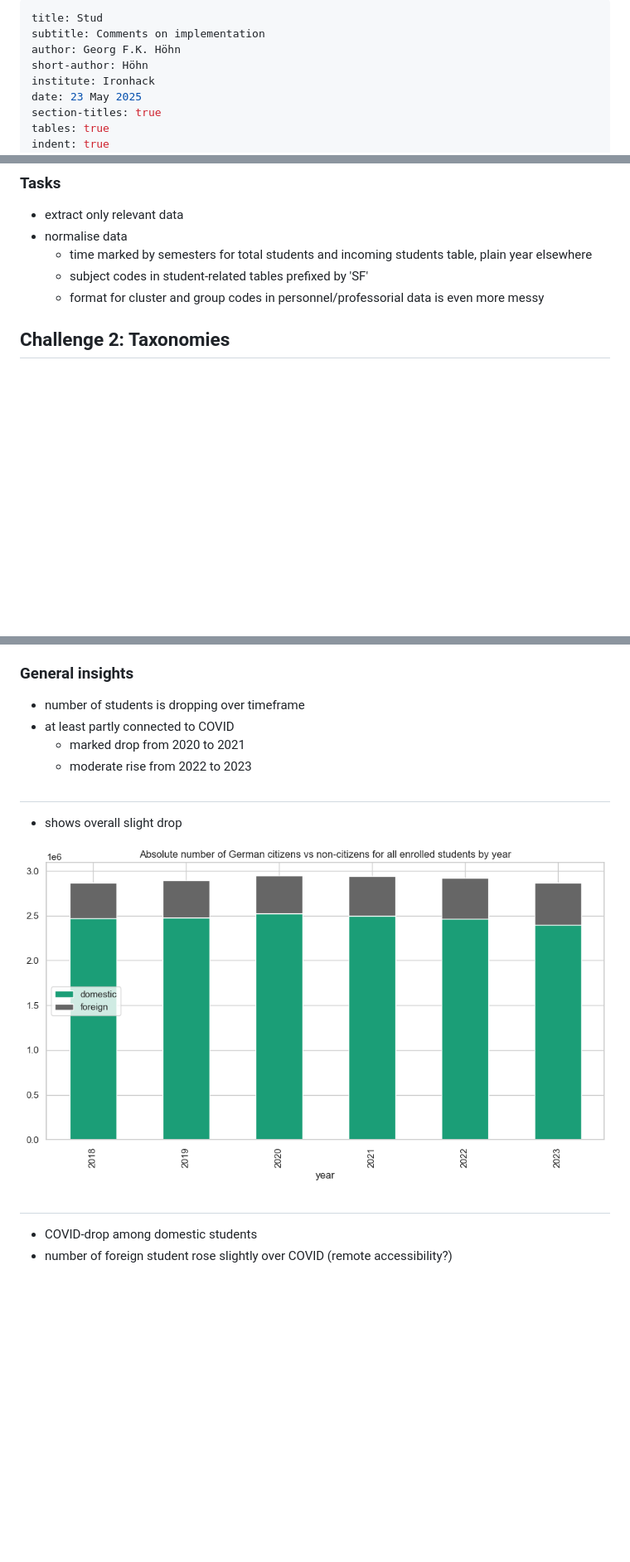
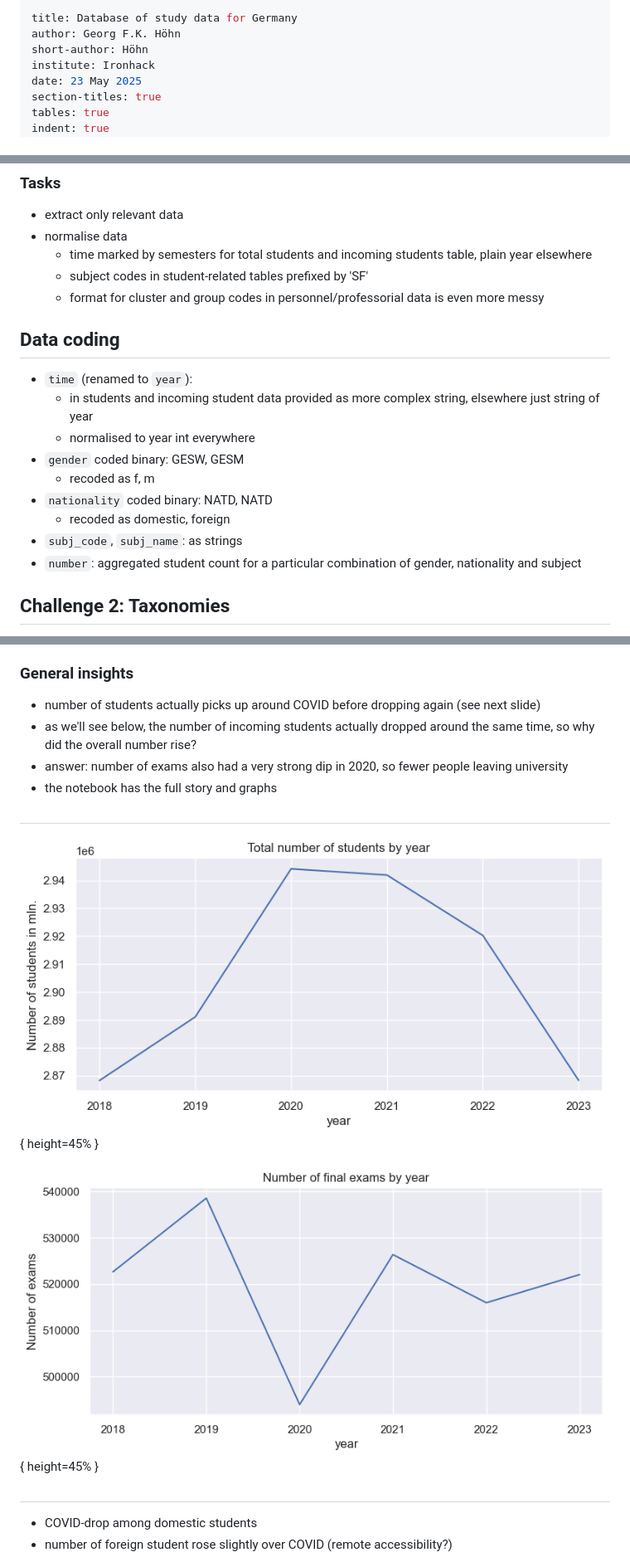
Before and after one commit to gfkpth/data-study-subjects, a Markdown page: presentation/Hoehn_studydataGER_pres.md, 3 parts joined by grey strips. Shown: that part at 83% size. Drawn GitHub-style; pictures changed too: assets/exams-time.png (added), assets/total-time.png (added); blank space fills up the shorter version.

Commit message:
Updated notebook , graphs and presentation with new insights on total number of students, intake and exams

```diff
--- a/presentation/Hoehn_studydataGER_pres.md
+++ b/presentation/Hoehn_studydataGER_pres.md
@@ -1,6 +1,5 @@
 ---
-title: Stud
-subtitle: Comments on implementation
+title: Database of study data for Germany
 author: Georg F.K. Höhn
 short-author: Höhn
 institute: Ironhack
@@ -93,6 +92,18 @@ csquotes: true
   - subject codes in student-related tables prefixed by 'SF'
   - format for cluster and group codes in personnel/professorial data is even more messy
 
+## Data coding
+
+- `time` (renamed to `year`):
+  - in students and incoming student data provided as more complex string, elsewhere just string of year
+  - normalised to year int everywhere
+- `gender` coded binary: GESW, GESM
+  - recoded as f, m
+- `nationality` coded binary: NATD, NATD
+  - recoded as domestic, foreign
+- `subj_code`, `subj_name`: as strings
+- `number`: aggregated student count for a particular combination of gender, nationality and subject
+
 
 ## Challenge 2: Taxonomies
 
@@ -167,17 +178,19 @@ csquotes: true
 
 ### General insights
 
-- number of students is dropping over timeframe
-- at least partly connected to COVID
-  - marked drop from 2020 to 2021
-  - moderate rise from 2022 to 2023
+- number of students actually picks up around COVID before dropping again (see next slide)
+- as we'll see below, the number of incoming students actually dropped around the same time, so why did the overall number rise?
+- answer: number of exams also had a very strong dip in 2020, so fewer people leaving university
+- the notebook has the full story and graphs
 
 
 ##
 
-- shows overall slight drop
 
-![](../assets/cit-time-bar.png)
+![](../assets/total-time.png){ height=45% }
+
+
+![](../assets/exams-time.png){ height=45% }
 
 
 ##
```
Also changed, not shown: other parts of presentation/Hoehn_studydataGER_pres.md (+13 -1 lines), 4 other files.
